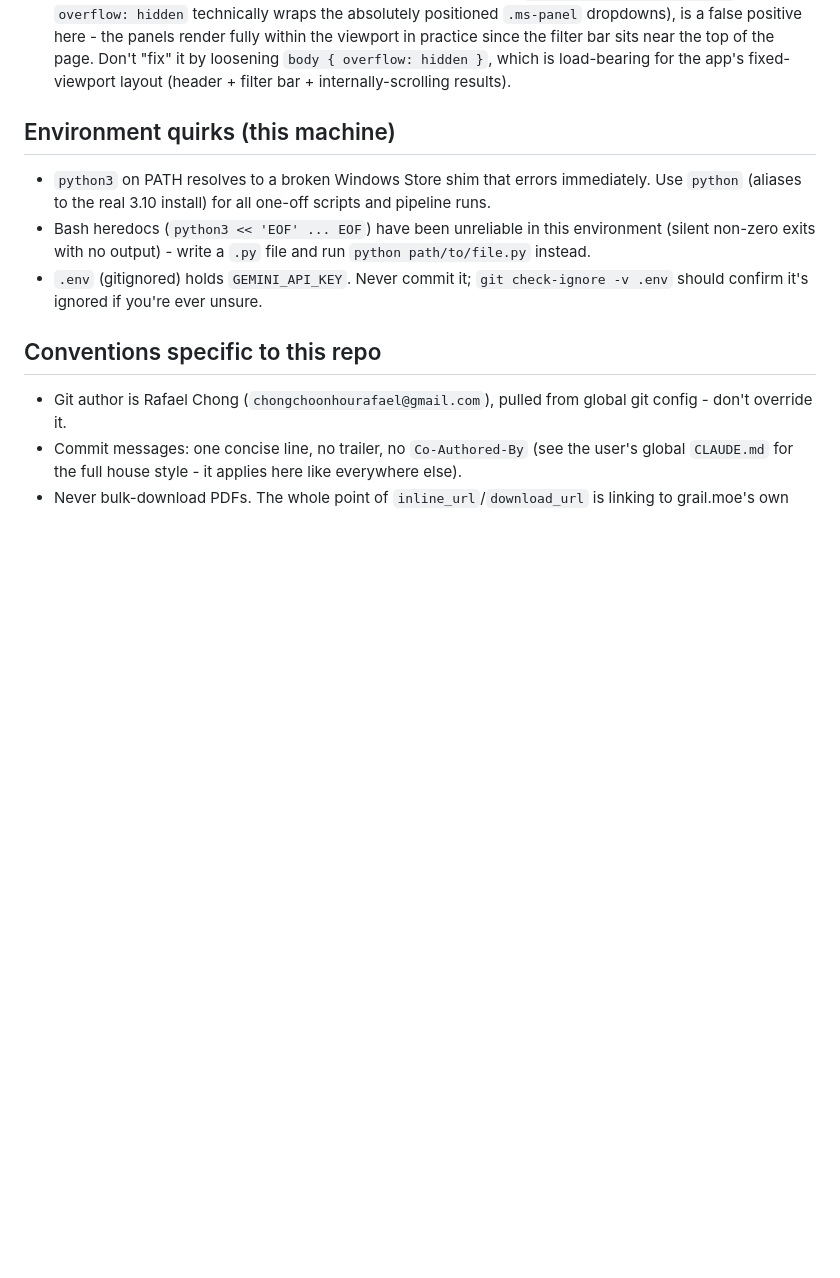
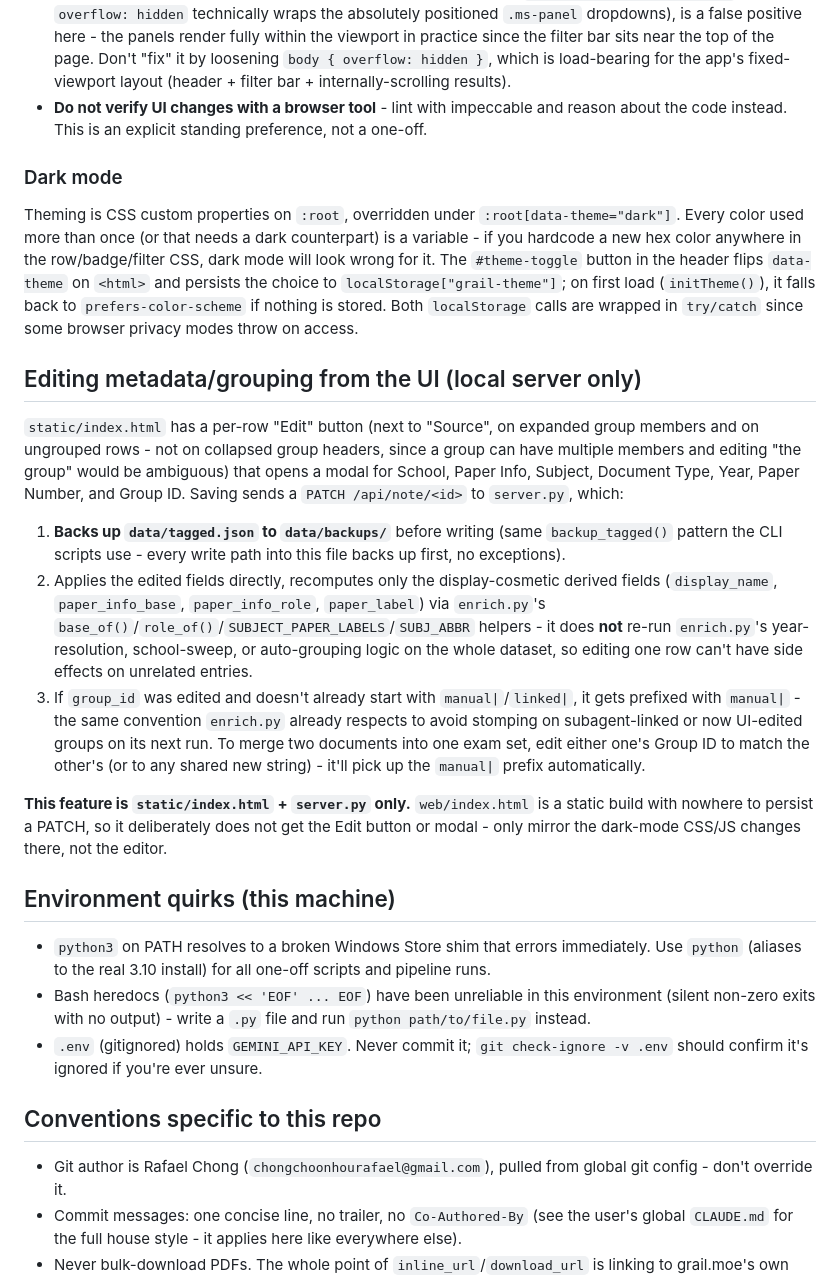
Before and after one commit to horse-3903/grail-wrapper, a Markdown page: AGENTS.md, the part around the change. Drawn GitHub-style; blank space fills up the shorter version.

```diff
--- a/AGENTS.md
+++ b/AGENTS.md
@@ -138,6 +138,43 @@ Key JS internals worth knowing before touching filtering/rendering:
   the viewport in practice since the filter bar sits near the top of the page. Don't "fix" it by
   loosening `body { overflow: hidden }`, which is load-bearing for the app's fixed-viewport
   layout (header + filter bar + internally-scrolling results).
+- **Do not verify UI changes with a browser tool** - lint with impeccable and reason about the
+  code instead. This is an explicit standing preference, not a one-off.
+
+### Dark mode
+
+Theming is CSS custom properties on `:root`, overridden under `:root[data-theme="dark"]`. Every
+color used more than once (or that needs a dark counterpart) is a variable - if you hardcode a
+new hex color anywhere in the row/badge/filter CSS, dark mode will look wrong for it. The
+`#theme-toggle` button in the header flips `data-theme` on `<html>` and persists the choice to
+`localStorage["grail-theme"]`; on first load (`initTheme()`), it falls back to
+`prefers-color-scheme` if nothing is stored. Both `localStorage` calls are wrapped in `try/catch`
+since some browser privacy modes throw on access.
+
+## Editing metadata/grouping from the UI (local server only)
+
+`static/index.html` has a per-row "Edit" button (next to "Source", on expanded group members and
+on ungrouped rows - not on collapsed group headers, since a group can have multiple members and
+editing "the group" would be ambiguous) that opens a modal for School, Paper Info, Subject,
+Document Type, Year, Paper Number, and Group ID. Saving sends a `PATCH /api/note/<id>` to
+`server.py`, which:
+
+1. **Backs up `data/tagged.json` to `data/backups/`** before writing (same `backup_tagged()`
+   pattern the CLI scripts use - every write path into this file backs up first, no exceptions).
+2. Applies the edited fields directly, recomputes only the display-cosmetic derived fields
+   (`display_name`, `paper_info_base`, `paper_info_role`, `paper_label`) via `enrich.py`'s
+   `base_of()`/`role_of()`/`SUBJECT_PAPER_LABELS`/`SUBJ_ABBR` helpers - it does **not** re-run
+   `enrich.py`'s year-resolution, school-sweep, or auto-grouping logic on the whole dataset, so
+   editing one row can't have side effects on unrelated entries.
+3. If `group_id` was edited and doesn't already start with `manual|`/`linked|`, it gets prefixed
+   with `manual|` - the same convention `enrich.py` already respects to avoid stomping on
+   subagent-linked or now UI-edited groups on its next run. To merge two documents into one exam
+   set, edit either one's Group ID to match the other's (or to any shared new string) - it'll
+   pick up the `manual|` prefix automatically.
+
+**This feature is `static/index.html` + `server.py` only.** `web/index.html` is a static build
+with nowhere to persist a PATCH, so it deliberately does not get the Edit button or modal - only
+mirror the dark-mode CSS/JS changes there, not the editor.
 
 ## Environment quirks (this machine)
 
```
Also changed, not shown: README.md (+5 -0 lines).
